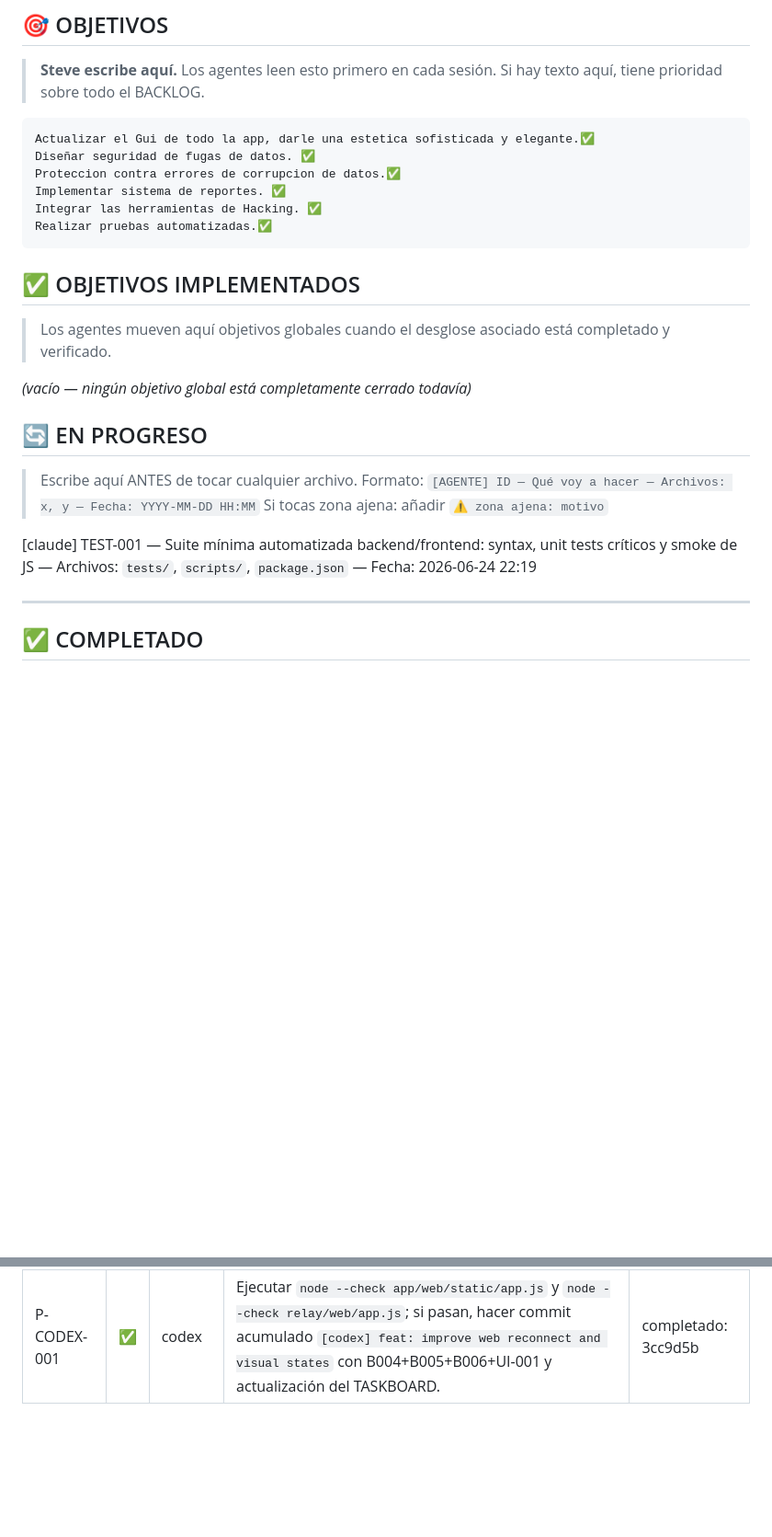
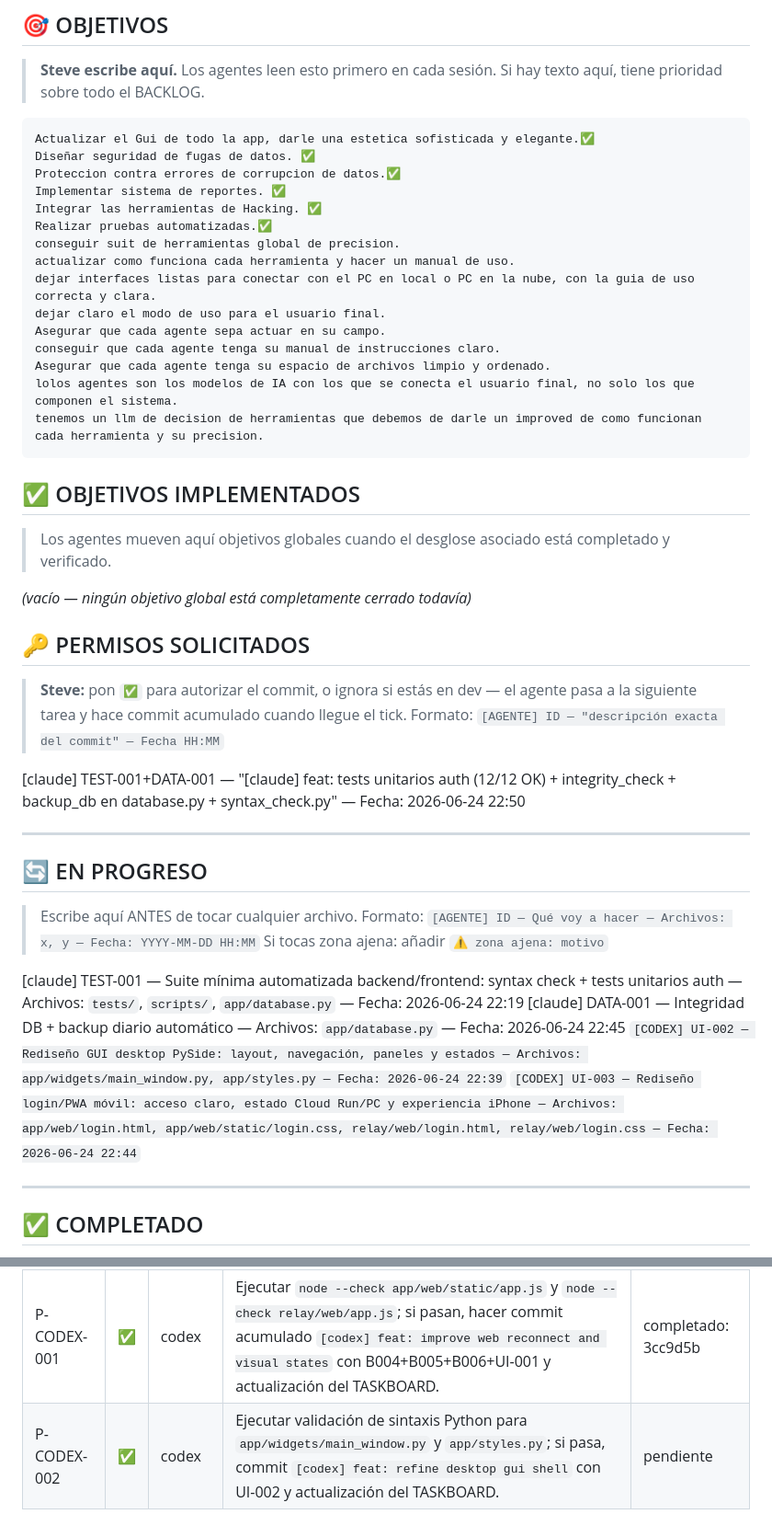
Before and after one commit to FlEtsv/cyber-agent, a Markdown page: TASKBOARD.md, 2 parts joined by grey strips. Shown at 92% size. Rendered like a GitHub page; blank space fills up the shorter version.

Commit message:
[claude] docs: añadir PERMISOS SOLICITADOS + peticion TEST-001+DATA-001

```diff
--- a/TASKBOARD.md
+++ b/TASKBOARD.md
@@ -57,6 +57,16 @@ Cuando un objetivo global ya esté implementado según sus tareas de desglose y
     Implementar sistema de reportes. ✅
     Integrar las herramientas de Hacking. ✅
     Realizar pruebas automatizadas.✅
+    conseguir suit de herramientas global de precision.
+    actualizar como funciona cada herramienta y hacer un manual de uso.
+    dejar interfaces listas para conectar con el PC en local o PC en la nube, con la guia de uso correcta y clara.
+    dejar claro el modo de uso para el usuario final.
+    Asegurar que cada agente sepa actuar en su campo.
+    conseguir que cada agente tenga su manual de instrucciones claro.
+    Asegurar que cada agente tenga su espacio de archivos limpio y ordenado.
+    lolos agentes son los modelos de IA con los que se conecta el usuario final, no solo los que componen el sistema.
+    tenemos un llm de decision de herramientas que debemos de darle un improved de como funcionan cada herramienta y su precision.
+
 
 
 
@@ -70,13 +80,25 @@ Cuando un objetivo global ya esté implementado según sus tareas de desglose y
 
 
 
+## 🔑 PERMISOS SOLICITADOS
+
+> **Steve:** pon `✅` para autorizar el commit, o ignora si estás en dev — el agente pasa a la siguiente tarea y hace commit acumulado cuando llegue el tick.
+> Formato: `[AGENTE] ID — "descripción exacta del commit" — Fecha HH:MM`
+
+[claude] TEST-001+DATA-001 — "[claude] feat: tests unitarios auth (12/12 OK) + integrity_check + backup_db en database.py + syntax_check.py" — Fecha: 2026-06-24 22:50
+
+---
+
 ## 🔄 EN PROGRESO
 
 > Escribe aquí ANTES de tocar cualquier archivo.
 > Formato: `[AGENTE] ID — Qué voy a hacer — Archivos: x, y — Fecha: YYYY-MM-DD HH:MM`
 > Si tocas zona ajena: añadir `⚠️ zona ajena: motivo`
 
-[claude] TEST-001 — Suite mínima automatizada backend/frontend: syntax, unit tests críticos y smoke de JS — Archivos: `tests/`, `scripts/`, `package.json` — Fecha: 2026-06-24 22:19
+[claude] TEST-001 — Suite mínima automatizada backend/frontend: syntax check + tests unitarios auth — Archivos: `tests/`, `scripts/`, `app/database.py` — Fecha: 2026-06-24 22:19
+[claude] DATA-001 — Integridad DB + backup diario automático — Archivos: `app/database.py` — Fecha: 2026-06-24 22:45
+`[CODEX] UI-002 — Rediseño GUI desktop PySide: layout, navegación, paneles y estados — Archivos: app/widgets/main_window.py, app/styles.py — Fecha: 2026-06-24 22:39`
+`[CODEX] UI-003 — Rediseño login/PWA móvil: acceso claro, estado Cloud Run/PC y experiencia iPhone — Archivos: app/web/login.html, app/web/static/login.css, relay/web/login.html, relay/web/login.css — Fecha: 2026-06-24 22:44`
 
 ---
 
@@ -175,3 +197,4 @@ Se dejan las acciones que se necesita que el usuario apruebe como peticiones en
 | ID | ✅ | Agente | Acción solicitada | Estado |
 |----|----|--------|-------------------|--------|
 | P-CODEX-001 | ✅ | codex | Ejecutar `node --check app/web/static/app.js` y `node --check relay/web/app.js`; si pasan, hacer commit acumulado `[codex] feat: improve web reconnect and visual states` con B004+B005+B006+UI-001 y actualización del TASKBOARD. | completado: 3cc9d5b |
+| P-CODEX-002 | ✅ | codex | Ejecutar validación de sintaxis Python para `app/widgets/main_window.py` y `app/styles.py`; si pasa, commit `[codex] feat: refine desktop gui shell` con UI-002 y actualización del TASKBOARD. | pendiente |
```
